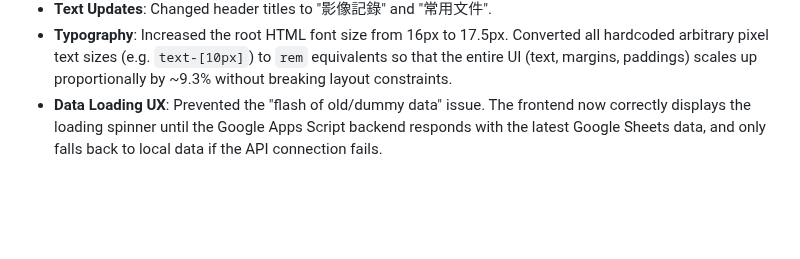
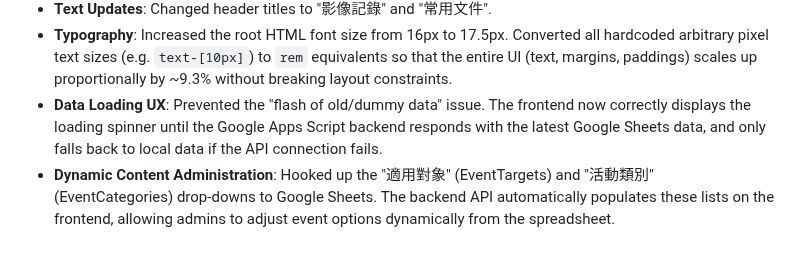
Before and after one commit to avaltech-ai/3of3, a Markdown page: Progress.md, the part around the change. Drawn GitHub-style; blank space fills up the shorter version.

Commit message:
docs: log dynamic event options feature

```diff
--- a/Progress.md
+++ b/Progress.md
@@ -93,3 +93,4 @@
 - **Text Updates**: Changed header titles to "影像記錄" and "常用文件".
 - **Typography**: Increased the root HTML font size from 16px to 17.5px. Converted all hardcoded arbitrary pixel text sizes (e.g. `text-[10px]`) to `rem` equivalents so that the entire UI (text, margins, paddings) scales up proportionally by ~9.3% without breaking layout constraints.
 - **Data Loading UX**: Prevented the "flash of old/dummy data" issue. The frontend now correctly displays the loading spinner until the Google Apps Script backend responds with the latest Google Sheets data, and only falls back to local data if the API connection fails.
+- **Dynamic Content Administration**: Hooked up the "適用對象" (EventTargets) and "活動類別" (EventCategories) drop-downs to Google Sheets. The backend API automatically populates these lists on the frontend, allowing admins to adjust event options dynamically from the spreadsheet.
```
